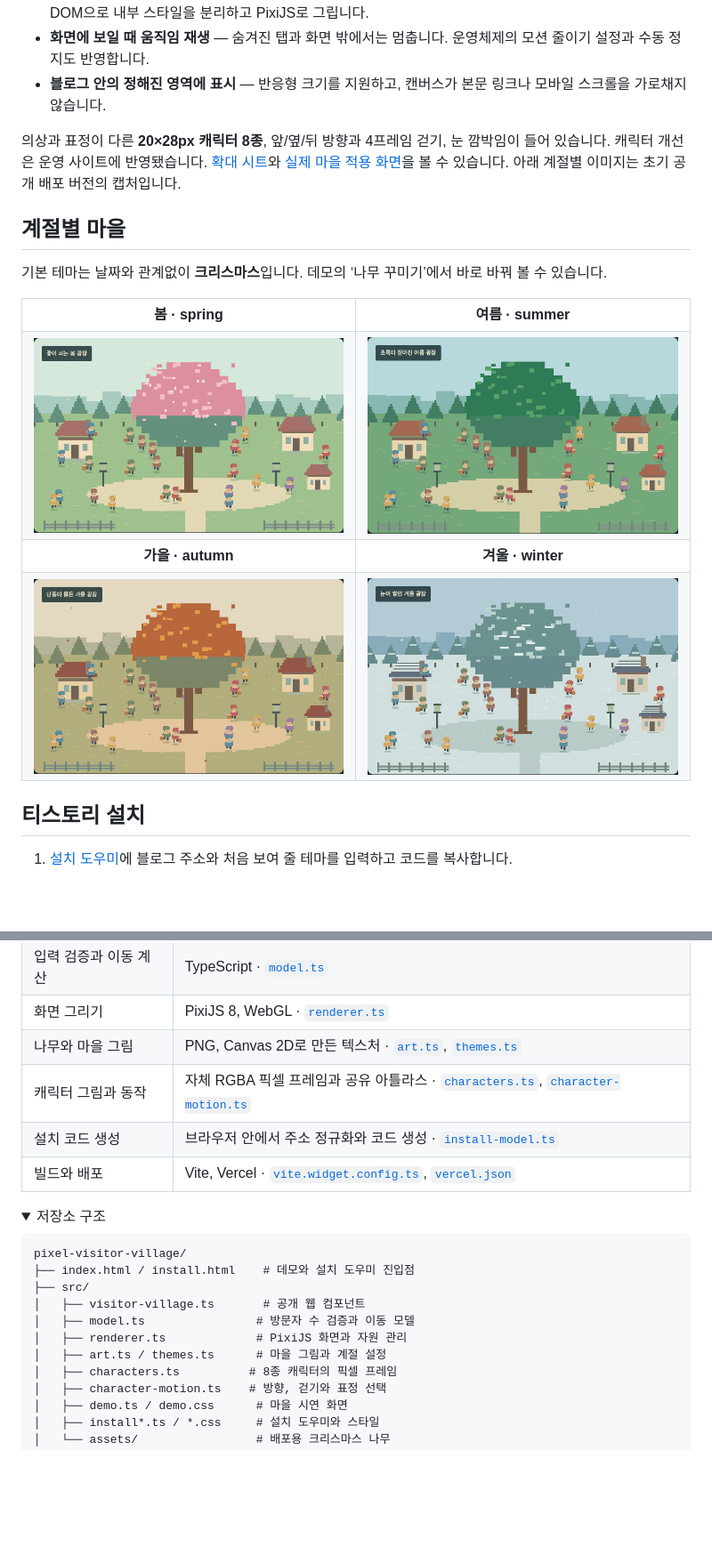
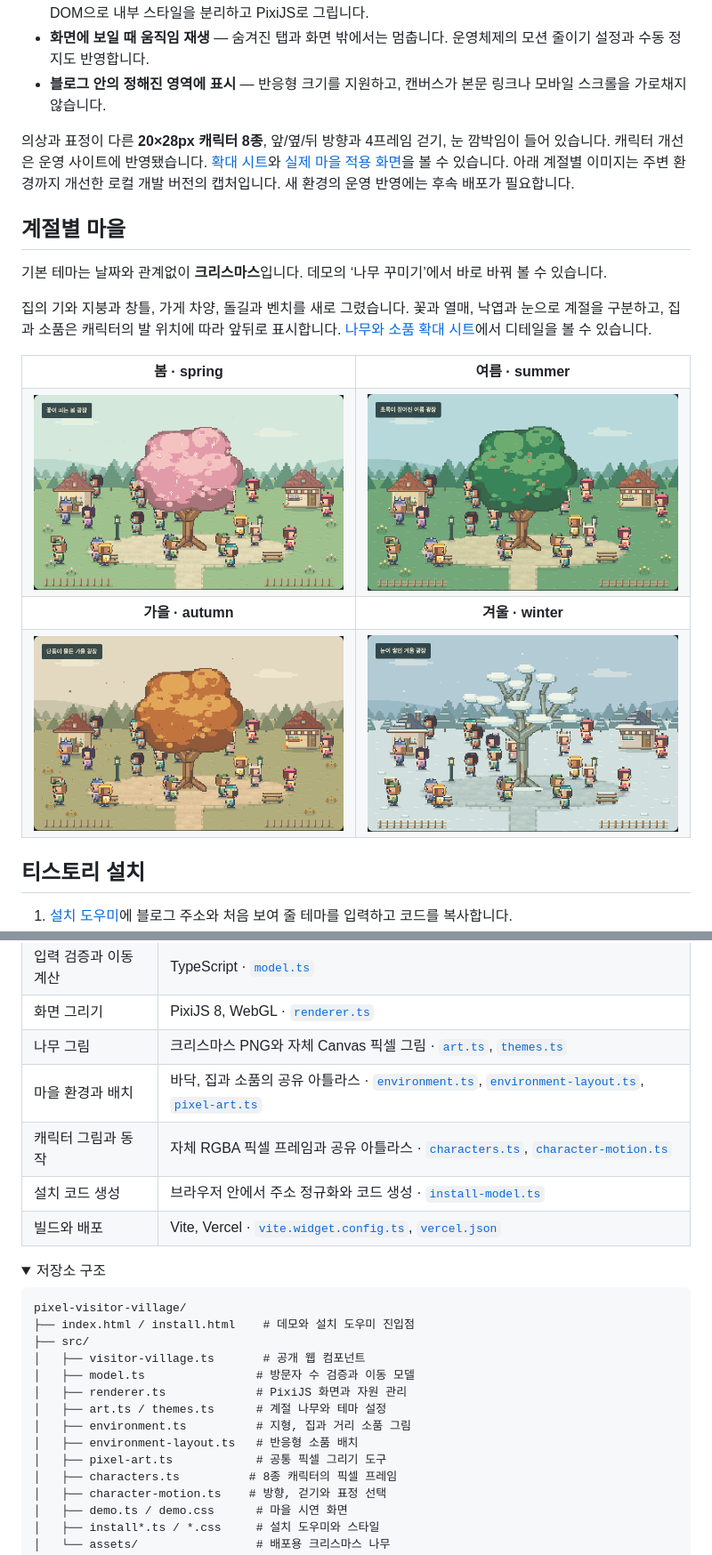
Before and after one commit to hyunolike/pixel-visitor-village, a Markdown page: README.md, 2 parts joined by grey strips. Shown at 89% size. Drawn GitHub-style; pictures changed too: docs/assets/village-autumn.png, docs/assets/village-spring.png, docs/assets/village-summer.png; folded sections open; blank space fills up the shorter version.

Commit message:
feat: improve seasonal village scenery and depth layering (#5)

```diff
--- a/README.md
+++ b/README.md
@@ -22,11 +22,13 @@
 - **화면에 보일 때 움직임 재생** — 숨겨진 탭과 화면 밖에서는 멈춥니다. 운영체제의 모션 줄이기 설정과 수동 정지도 반영합니다.
 - **블로그 안의 정해진 영역에 표시** — 반응형 크기를 지원하고, 캔버스가 본문 링크나 모바일 스크롤을 가로채지 않습니다.
 
-의상과 표정이 다른 **20×28px 캐릭터 8종**, 앞/옆/뒤 방향과 4프레임 걷기, 눈 깜박임이 들어 있습니다. 캐릭터 개선은 운영 사이트에 반영됐습니다. [확대 시트](docs/assets/characters-v2.png)와 [실제 마을 적용 화면](docs/assets/village-characters-v2.png)을 볼 수 있습니다. 아래 계절별 이미지는 초기 공개 배포 버전의 캡처입니다.
+의상과 표정이 다른 **20×28px 캐릭터 8종**, 앞/옆/뒤 방향과 4프레임 걷기, 눈 깜박임이 들어 있습니다. 캐릭터 개선은 운영 사이트에 반영됐습니다. [확대 시트](docs/assets/characters-v2.png)와 [실제 마을 적용 화면](docs/assets/village-characters-v2.png)을 볼 수 있습니다. 아래 계절별 이미지는 주변 환경까지 개선한 로컬 개발 버전의 캡처입니다. 새 환경의 운영 반영에는 후속 배포가 필요합니다.
 
 ## 계절별 마을
 
 기본 테마는 날짜와 관계없이 **크리스마스**입니다. 데모의 ‘나무 꾸미기’에서 바로 바꿔 볼 수 있습니다.
+
+집의 기와 지붕과 창틀, 가게 차양, 돌길과 벤치를 새로 그렸습니다. 꽃과 열매, 낙엽과 눈으로 계절을 구분하고, 집과 소품은 캐릭터의 발 위치에 따라 앞뒤로 표시합니다. [나무와 소품 확대 시트](docs/assets/environment-v2.png)에서 디테일을 볼 수 있습니다.
 
 <table>
   <tr>
@@ -93,7 +95,8 @@ flowchart TD
 | 삽입과 스타일 분리 | Web Components, Shadow DOM · [`visitor-village.ts`](src/visitor-village.ts) |
 | 입력 검증과 이동 계산 | TypeScript · [`model.ts`](src/model.ts) |
 | 화면 그리기 | PixiJS 8, WebGL · [`renderer.ts`](src/renderer.ts) |
-| 나무와 마을 그림 | PNG, Canvas 2D로 만든 텍스처 · [`art.ts`](src/art.ts), [`themes.ts`](src/themes.ts) |
+| 나무 그림 | 크리스마스 PNG와 자체 Canvas 픽셀 그림 · [`art.ts`](src/art.ts), [`themes.ts`](src/themes.ts) |
+| 마을 환경과 배치 | 바닥, 집과 소품의 공유 아틀라스 · [`environment.ts`](src/environment.ts), [`environment-layout.ts`](src/environment-layout.ts), [`pixel-art.ts`](src/pixel-art.ts) |
 | 캐릭터 그림과 동작 | 자체 RGBA 픽셀 프레임과 공유 아틀라스 · [`characters.ts`](src/characters.ts), [`character-motion.ts`](src/character-motion.ts) |
 | 설치 코드 생성 | 브라우저 안에서 주소 정규화와 코드 생성 · [`install-model.ts`](src/install-model.ts) |
 | 빌드와 배포 | Vite, Vercel · [`vite.widget.config.ts`](vite.widget.config.ts), [`vercel.json`](vercel.json) |
@@ -108,7 +111,10 @@ pixel-visitor-village/
 │   ├── visitor-village.ts       # 공개 웹 컴포넌트
 │   ├── model.ts                # 방문자 수 검증과 이동 모델
 │   ├── renderer.ts             # PixiJS 화면과 자원 관리
-│   ├── art.ts / themes.ts      # 마을 그림과 계절 설정
+│   ├── art.ts / themes.ts      # 계절 나무와 테마 설정
+│   ├── environment.ts          # 지형, 집과 거리 소품 그림
+│   ├── environment-layout.ts   # 반응형 소품 배치
+│   ├── pixel-art.ts            # 공통 픽셀 그리기 도구
 │   ├── characters.ts          # 8종 캐릭터의 픽셀 프레임
 │   ├── character-motion.ts    # 방향, 걷기와 표정 선택
 │   ├── demo.ts / demo.css      # 마을 시연 화면
```
Also changed, not shown: other parts of README.md (+2 -2 lines), docs/assets/README.md (+10 -5 lines), docs/assets/environment-v2.png (added), docs/assets/village-christmas.png, 11 other files.
